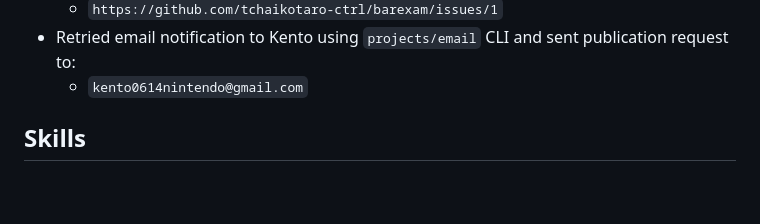
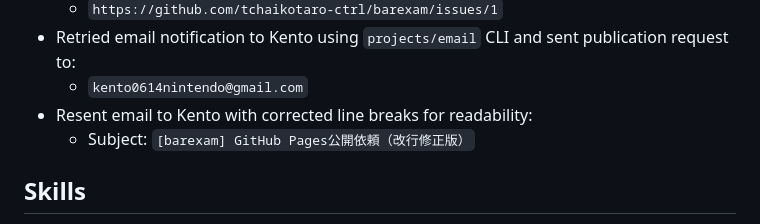
Before and after one commit to tchaikotaro-ctrl/barexam, a Markdown page: AGENTS.md, the part around the change. Rendered like a GitHub page; blank space fills up the shorter version.

Commit message:
Log reformatted resend email to Kento

```diff
--- a/AGENTS.md
+++ b/AGENTS.md
@@ -63,6 +63,8 @@
   - `https://github.com/tchaikotaro-ctrl/barexam/issues/1`
 - Retried email notification to Kento using `projects/email` CLI and sent publication request to:
   - `kento0614nintendo@gmail.com`
+- Resent email to Kento with corrected line breaks for readability:
+  - Subject: `[barexam] GitHub Pages公開依頼（改行修正版）`
 
 ## Skills
 A skill is a set of local instructions to follow that is stored in a `SKILL.md` file. Below is the list of skills that can be used. Each entry includes a name, description, and file path so you can open the source for full instructions when using a specific skill.
```
